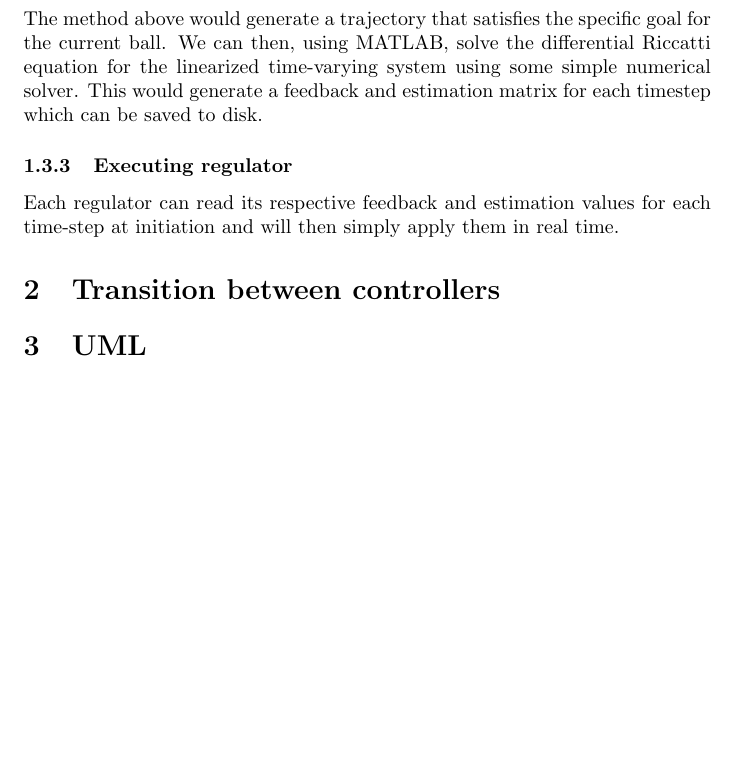
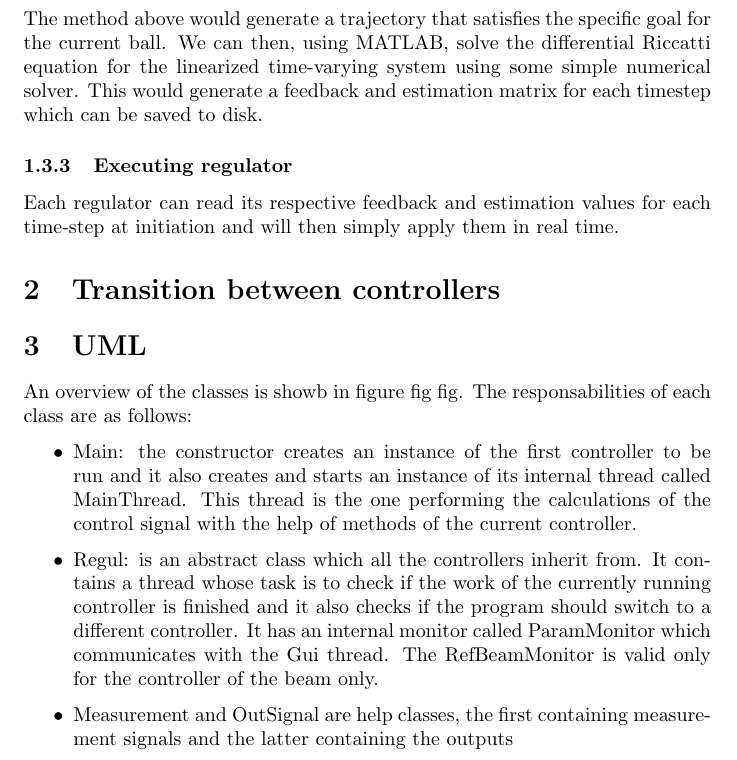
Before and after one commit to mfalt/catchthrow, a LaTeX document (proposal.tex): part of page 2 of 5 before the commit and part of page 2 of 6 after it, cut so that both start at the same text, the shorter picture padded with empty space. Compiled offline with pdfLaTeX.

Commit message:
UML classes text

```diff
--- a/proposal.tex
+++ b/proposal.tex
@@ -28,6 +28,13 @@ Each regulator can read its respective feedback and estimation values for each t
 
 \section{UML}
 
+An overview of the classes is showb in figure fig fig.
+The responsabilities of each class are as follows:
+\begin{itemize}
+\item Main: the constructor creates an instance of the first controller to be run and it also creates and starts an instance of its internal thread called MainThread. This thread is the one performing the calculations of the control signal with the help of methods of the current controller.
+\item Regul: is an abstract class which all the controllers inherit from. It contains a thread whose task is to check if the work of the currently running controller is finished and it also checks if the program should switch to a different controller. It has an internal monitor called ParamMonitor which communicates with the Gui thread. The RefBeamMonitor is valid only for the controller of the beam only.
+\item Measurement and OutSignal are help classes, the first containing measurement signals and the latter containing the outputs
+\end{itemize}
 
 \section{Operator communication}
 \subsection{Plotters}
```
